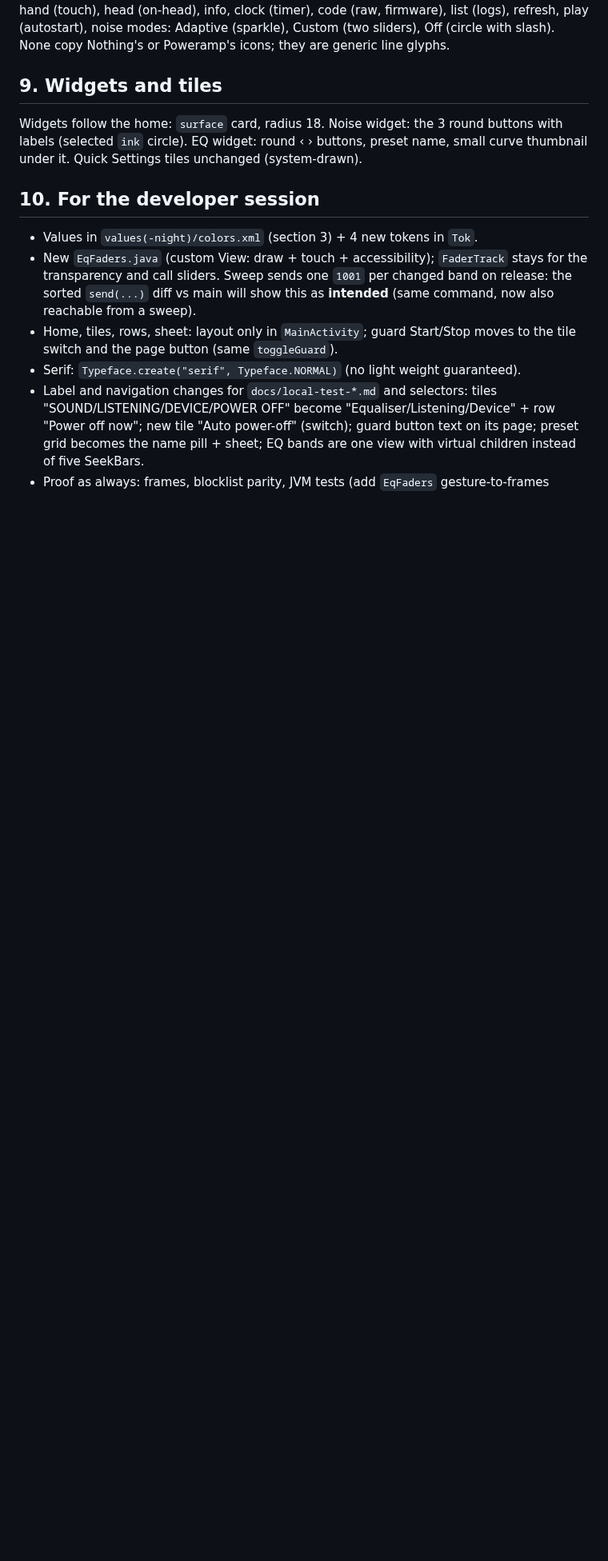
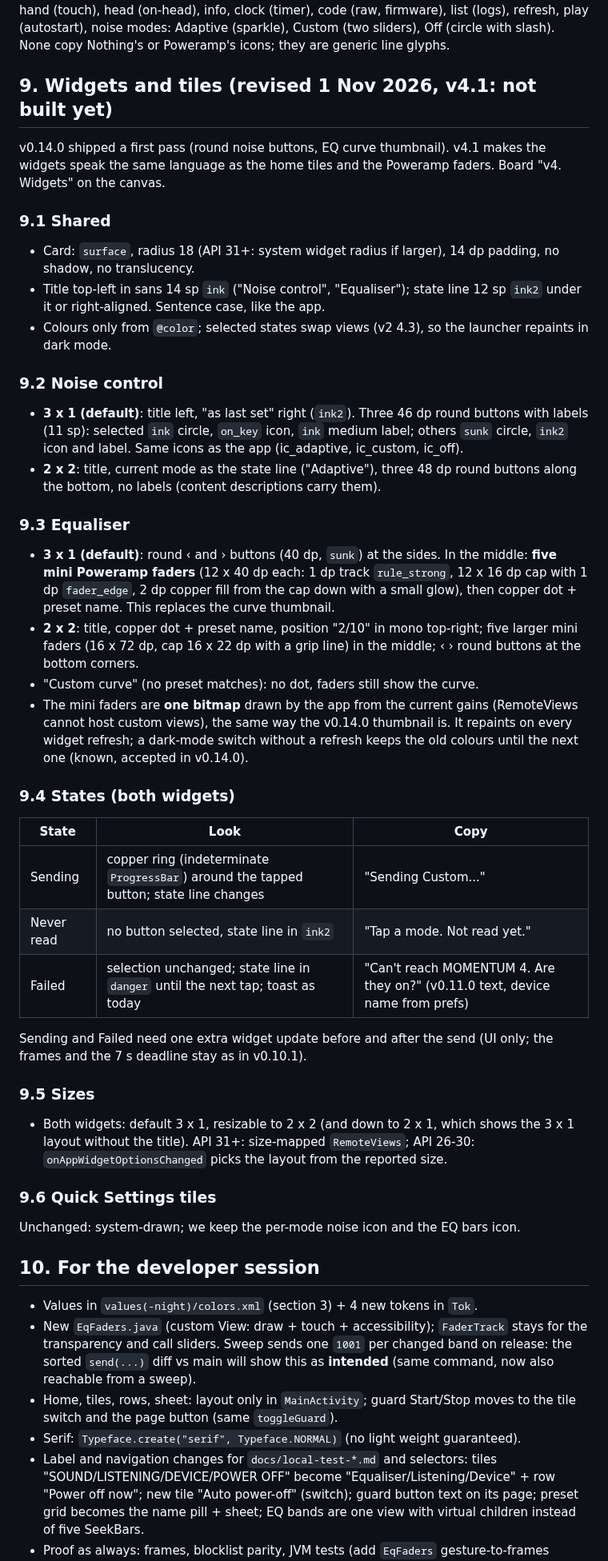
Before and after one commit to rayane1817/momentum4-auto-off, a Markdown page: docs/design-spec-v4.md, the part around one of its changes. Shown at 80% size. Rendered like a GitHub page; blank space fills up the shorter version.

Commit message:
Design v4.1: widgets in the v4 language (docs only)
docs/design-spec-v4.md section 9: noise and EQ widgets as Nothing X
cards, EQ widget with five mini Poweramp faders (one bitmap) instead
of the curve thumbnail, 3 x 1 and 2 x 2 layouts, sending / never read /
failed states with copy, size handling on API 26-30 and 31+.

Co-Authored-By: Claude Opus 5.5 <noreply@anthropic.com>
Claude-Session: https://claude.ai/code/session_01JQZYm3S6nMX6t6tLr7BDXf

```diff
--- a/docs/design-spec-v4.md
+++ b/docs/design-spec-v4.md
@@ -123,9 +123,39 @@ Body: section label, then **grouped rows**: each row is its own `surface` rect,
 
 Drawn as `VectorDrawable` path data, tinted `ink2` (copper when live). Paths as used in the mock-up board `V4App`: EQ (three sliders), ear, headphones, power, moon (guard), bass (waveform step), speech (bubble), pause, bolt (latency, battery), Hi-Res (box with "H"), call, hand (touch), head (on-head), info, clock (timer), code (raw, firmware), list (logs), refresh, play (autostart), noise modes: Adaptive (sparkle), Custom (two sliders), Off (circle with slash). None copy Nothing's or Poweramp's icons; they are generic line glyphs.
 
-## 9. Widgets and tiles
+## 9. Widgets and tiles (revised 1 Nov 2026, v4.1: not built yet)
 
-Widgets follow the home: `surface` card, radius 18. Noise widget: the 3 round buttons with labels (selected `ink` circle). EQ widget: round ‹ › buttons, preset name, small curve thumbnail under it. Quick Settings tiles unchanged (system-drawn).
+v0.14.0 shipped a first pass (round noise buttons, EQ curve thumbnail). v4.1 makes the widgets speak the same language as the home tiles and the Poweramp faders. Board "v4. Widgets" on the canvas.
+
+### 9.1 Shared
+- Card: `surface`, radius 18 (API 31+: system widget radius if larger), 14 dp padding, no shadow, no translucency.
+- Title top-left in sans 14 sp `ink` ("Noise control", "Equaliser"); state line 12 sp `ink2` under it or right-aligned. Sentence case, like the app.
+- Colours only from `@color`; selected states swap views (v2 4.3), so the launcher repaints in dark mode.
+
+### 9.2 Noise control
+- **3 x 1 (default)**: title left, "as last set" right (`ink2`). Three 46 dp round buttons with labels (11 sp): selected `ink` circle, `on_key` icon, `ink` medium label; others `sunk` circle, `ink2` icon and label. Same icons as the app (ic_adaptive, ic_custom, ic_off).
+- **2 x 2**: title, current mode as the state line ("Adaptive"), three 48 dp round buttons along the bottom, no labels (content descriptions carry them).
+
+### 9.3 Equaliser
+- **3 x 1 (default)**: round ‹ and › buttons (40 dp, `sunk`) at the sides. In the middle: **five mini Poweramp faders** (12 x 40 dp each: 1 dp track `rule_strong`, 12 x 16 dp cap with 1 dp `fader_edge`, 2 dp copper fill from the cap down with a small glow), then copper dot + preset name. This replaces the curve thumbnail.
+- **2 x 2**: title, copper dot + preset name, position "2/10" in mono top-right; five larger mini faders (16 x 72 dp, cap 16 x 22 dp with a grip line) in the middle; ‹ › round buttons at the bottom corners.
+- "Custom curve" (no preset matches): no dot, faders still show the curve.
+- The mini faders are **one bitmap** drawn by the app from the current gains (RemoteViews cannot host custom views), the same way the v0.14.0 thumbnail is. It repaints on every widget refresh; a dark-mode switch without a refresh keeps the old colours until the next one (known, accepted in v0.14.0).
+
+### 9.4 States (both widgets)
+| State | Look | Copy |
+|---|---|---|
+| Sending | copper ring (indeterminate `ProgressBar`) around the tapped button; state line changes | "Sending Custom..." |
+| Never read | no button selected, state line in `ink2` | "Tap a mode. Not read yet." |
+| Failed | selection unchanged; state line in `danger` until the next tap; toast as today | "Can't reach MOMENTUM 4. Are they on?" (v0.11.0 text, device name from prefs) |
+
+Sending and Failed need one extra widget update before and after the send (UI only; the frames and the 7 s deadline stay as in v0.10.1).
+
+### 9.5 Sizes
+- Both widgets: default 3 x 1, resizable to 2 x 2 (and down to 2 x 1, which shows the 3 x 1 layout without the title). API 31+: size-mapped `RemoteViews`; API 26-30: `onAppWidgetOptionsChanged` picks the layout from the reported size.
+
+### 9.6 Quick Settings tiles
+Unchanged: system-drawn; we keep the per-mode noise icon and the EQ bars icon.
 
 ## 10. For the developer session
 
```
Also changed, not shown: other parts of docs/design-spec-v4.md (+1 -1 lines).
